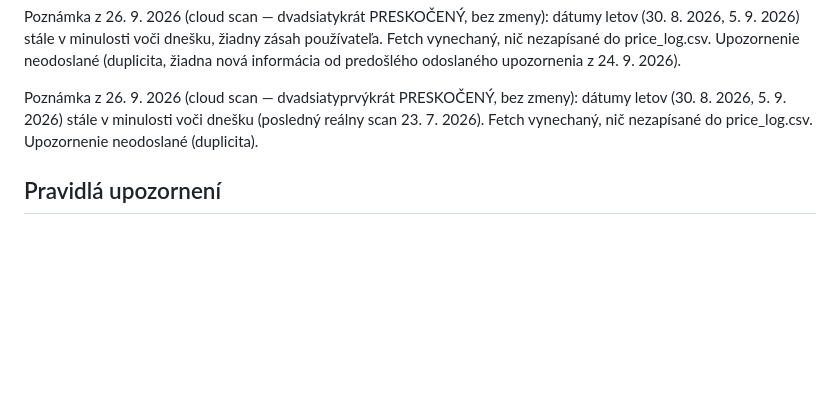
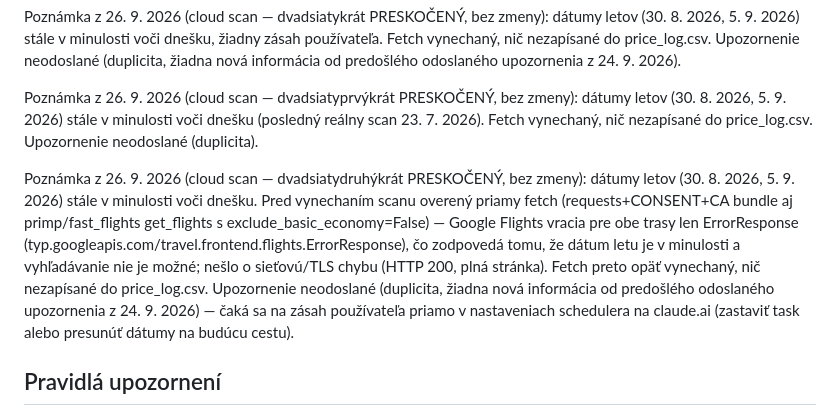
Before and after one commit to McJac0b/letenky-agent, a Markdown page: FLIGHTS.md, the part around the change. GitHub-like rendering; blank space fills up the shorter version.

Commit message:
cloud scan 2026-09-26: skipped again (22nd time), flight dates still past
Co-Authored-By: Claude Sonnet 5 <noreply@anthropic.com>
Claude-Session: https://claude.ai/code/session_01KguWWrBsTakckqauMpajGf

```diff
--- a/FLIGHTS.md
+++ b/FLIGHTS.md
@@ -325,6 +325,8 @@ Poznámka z 26. 9. 2026 (cloud scan — dvadsiatykrát PRESKOČENÝ, bez zmeny):
 
 Poznámka z 26. 9. 2026 (cloud scan — dvadsiatyprvýkrát PRESKOČENÝ, bez zmeny): dátumy letov (30. 8. 2026, 5. 9. 2026) stále v minulosti voči dnešku (posledný reálny scan 23. 7. 2026). Fetch vynechaný, nič nezapísané do price_log.csv. Upozornenie neodoslané (duplicita).
 
+Poznámka z 26. 9. 2026 (cloud scan — dvadsiatydruhýkrát PRESKOČENÝ, bez zmeny): dátumy letov (30. 8. 2026, 5. 9. 2026) stále v minulosti voči dnešku. Pred vynechaním scanu overený priamy fetch (requests+CONSENT+CA bundle aj primp/fast_flights get_flights s exclude_basic_economy=False) — Google Flights vracia pre obe trasy len ErrorResponse (typ.googleapis.com/travel.frontend.flights.ErrorResponse), čo zodpovedá tomu, že dátum letu je v minulosti a vyhľadávanie nie je možné; nešlo o sieťovú/TLS chybu (HTTP 200, plná stránka). Fetch preto opäť vynechaný, nič nezapísané do price_log.csv. Upozornenie neodoslané (duplicita, žiadna nová informácia od predošlého odoslaného upozornenia z 24. 9. 2026) — čaká sa na zásah používateľa priamo v nastaveniach schedulera na claude.ai (zastaviť task alebo presunúť dátumy na budúcu cestu).
+
 ## Pravidlá upozornení
 - Nové minimum v ktorejkoľvek metrike, alebo pokles ≥ 5 % oproti minimu → výrazné upozornenie v reporte + aktualizovať tabuľku miním.
 - Nákupné prahy (cena/os., ktorákoľvek aerolinka): Let 1 pod **$100** (FLL) / pod **$150** (MIA), Let 2 pod **$175** → odporučiť okamžitý nákup.
```
